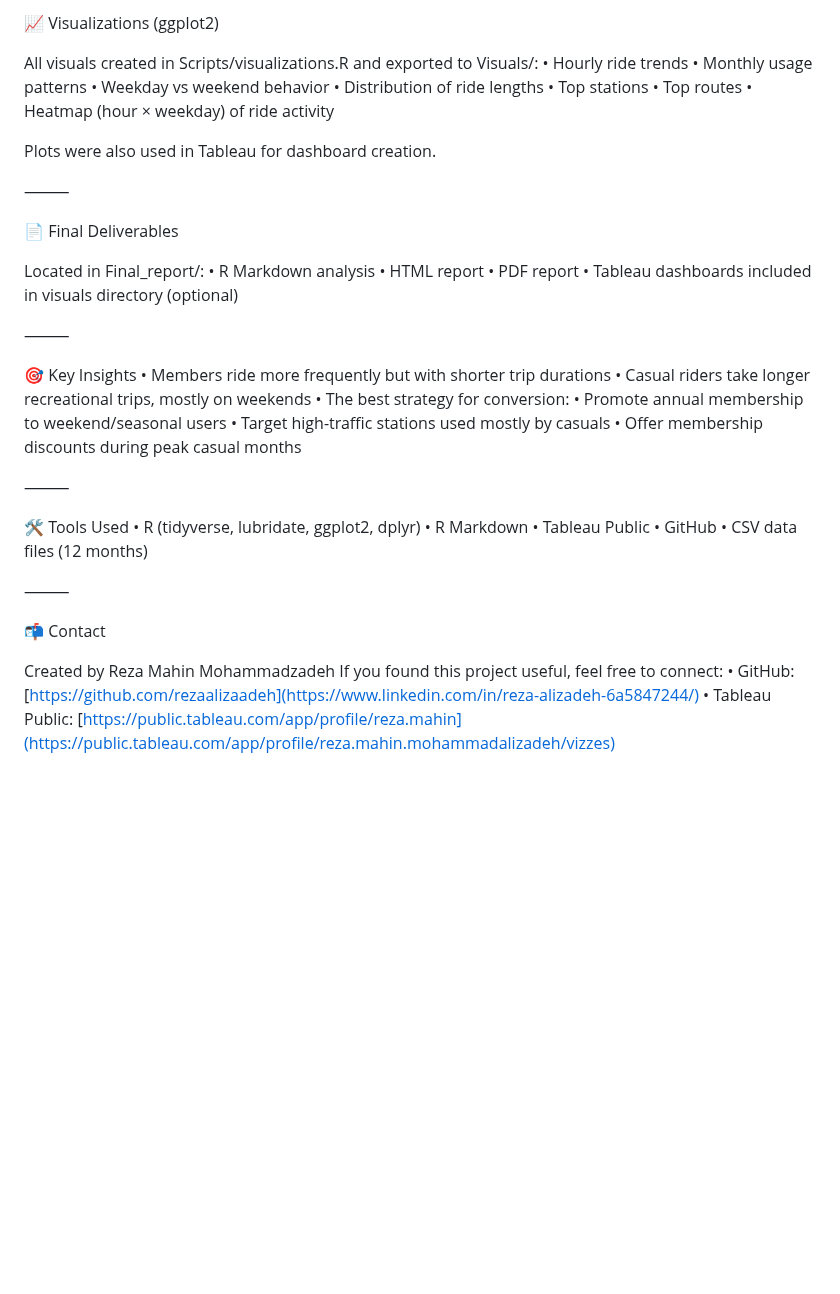
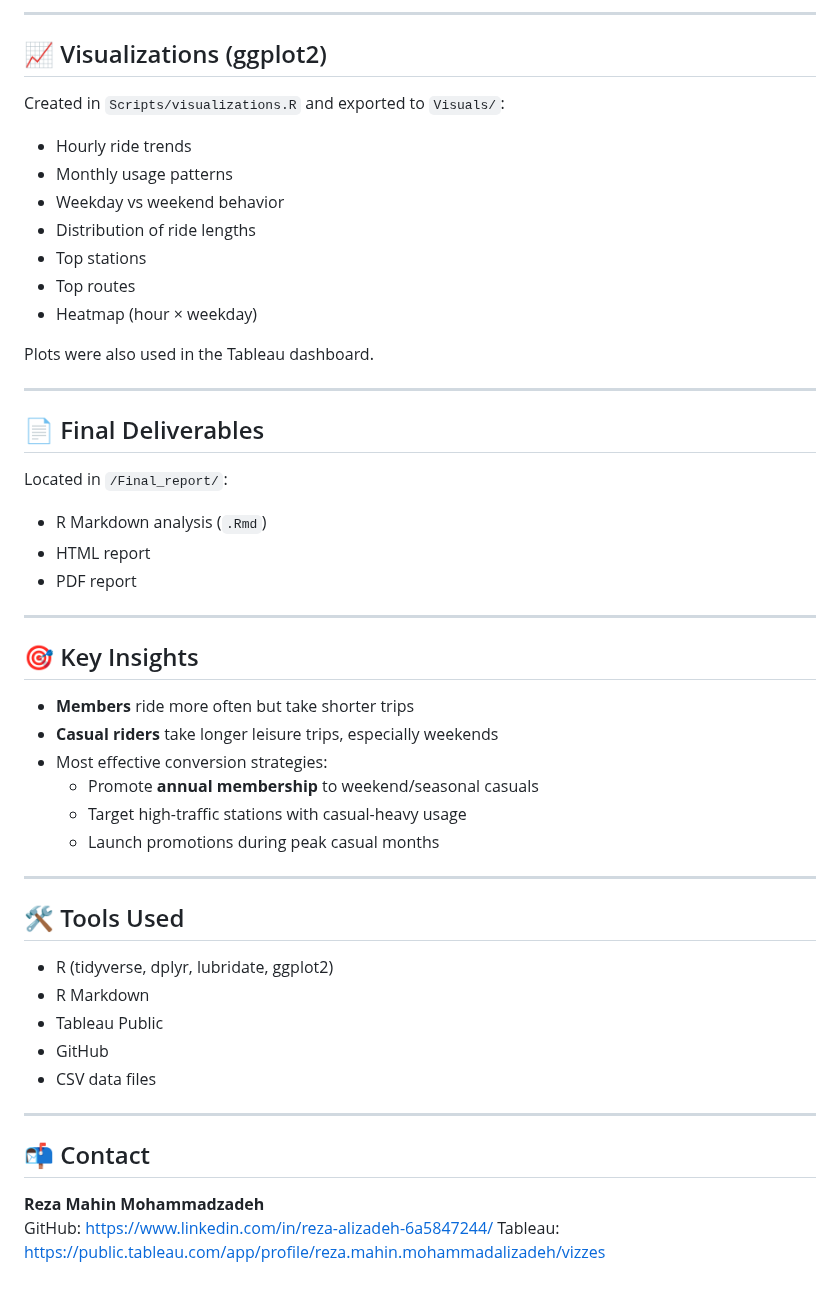
Before and after one commit to rezaalizaadeh/cyclistic-bike-share-case-study, a Markdown page: README.md, the part around one of its changes. GitHub-like rendering; blank space fills up the shorter version.

Commit message:
Refactor README for better structure and readability
Updated README.md to improve formatting and clarity.

```diff
--- a/README.md
+++ b/README.md
@@ -83,51 +87,55 @@ Summary CSVs are available in Summaries/.
 
-📈 Visualizations (ggplot2)
+---
 
-All visuals created in Scripts/visualizations.R and exported to Visuals/:
-	•	Hourly ride trends
-	•	Monthly usage patterns
-	•	Weekday vs weekend behavior
-	•	Distribution of ride lengths
-	•	Top stations
-	•	Top routes
-	•	Heatmap (hour × weekday) of ride activity
+## 📈 Visualizations (ggplot2)
 
-Plots were also used in Tableau for dashboard creation.
+Created in `Scripts/visualizations.R` and exported to `Visuals/`:
 
-⸻
+- Hourly ride trends
+- Monthly usage patterns
+- Weekday vs weekend behavior
+- Distribution of ride lengths
+- Top stations
+- Top routes
+- Heatmap (hour × weekday)
 
-📄 Final Deliverables
+Plots were also used in the Tableau dashboard.
 
-Located in Final_report/:
-	•	R Markdown analysis
-	•	HTML report
-	•	PDF report
-	•	Tableau dashboards included in visuals directory (optional)
+---
 
-⸻
+## 📄 Final Deliverables
 
-🎯 Key Insights
-	•	Members ride more frequently but with shorter trip durations
-	•	Casual riders take longer recreational trips, mostly on weekends
-	•	The best strategy for conversion:
-	•	Promote annual membership to weekend/seasonal users
-	•	Target high-traffic stations used mostly by casuals
-	•	Offer membership discounts during peak casual months
+Located in `/Final_report/`:
 
-⸻
+- R Markdown analysis (`.Rmd`)
+- HTML report
+- PDF report
 
-🛠 Tools Used
-	•	R (tidyverse, lubridate, ggplot2, dplyr)
-	•	R Markdown
-	•	Tableau Public
-	•	GitHub
-	•	CSV data files (12 months)
+---
 
-⸻
+## 🎯 Key Insights
 
-📬 Contact
+- **Members** ride more often but take shorter trips
+- **Casual riders** take longer leisure trips, especially weekends
+- Most effective conversion strategies:
+  - Promote **annual membership** to weekend/seasonal casuals
+  - Target high-traffic stations with casual-heavy usage
+  - Launch promotions during peak casual months
 
-Created by Reza Mahin Mohammadzadeh
-If you found this project useful, feel free to connect:
-	•	GitHub: [https://github.com/rezaalizaadeh](https://www.linkedin.com/in/reza-alizadeh-6a5847244/)
-	•	Tableau Public: [https://public.tableau.com/app/profile/reza.mahin](https://public.tableau.com/app/profile/reza.mahin.mohammadalizadeh/vizzes)
+---
+
+## 🛠 Tools Used
+
+- R (tidyverse, dplyr, lubridate, ggplot2)
+- R Markdown
+- Tableau Public
+- GitHub
+- CSV data files
+
+---
+
+## 📬 Contact
+
+**Reza Mahin Mohammadzadeh**
+GitHub: https://www.linkedin.com/in/reza-alizadeh-6a5847244/
+Tableau: https://public.tableau.com/app/profile/reza.mahin.mohammadalizadeh/vizzes
```
Also changed, not shown: other parts of README.md (+46 -42 lines).
